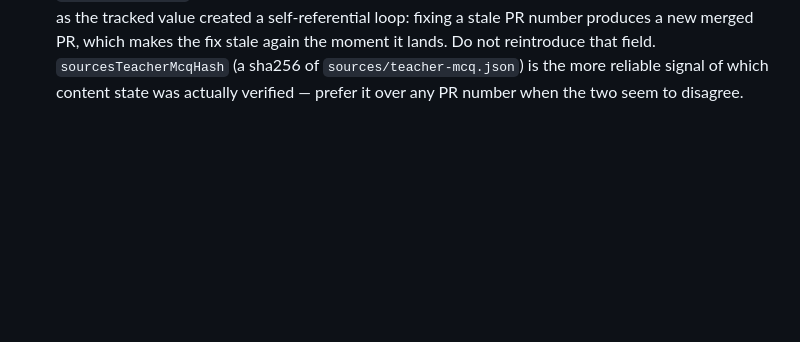
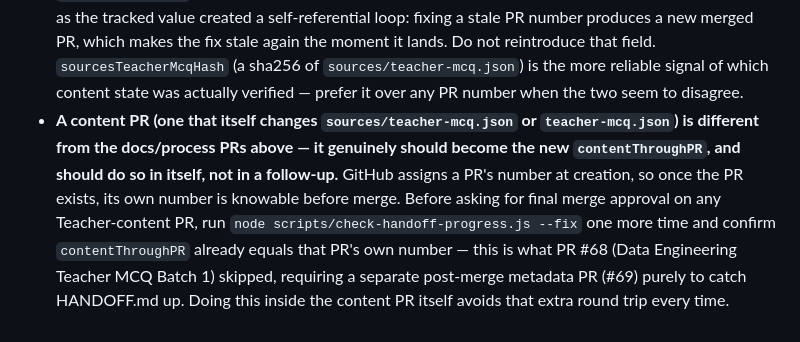
Before and after one commit to freshproduceuae-max/sql-server-revision-tracker, a Markdown page: CLAUDE.md, the part around the change. GitHub-like rendering; blank space fills up the shorter version.

Commit message:
Fix stale contentThroughPR in HANDOFF.md (56 -> 68) (#69)
* Update HANDOFF.md contentThroughPR to 68 (post-merge metadata sync)

PR #68 (Data Engineering Teacher MCQ Batch 1) is the latest merged PR
that touched sources/teacher-mcq.json / teacher-mcq.json, so
contentThroughPR must track it per this field's own standing rule.
Regenerated via `node scripts/check-handoff-progress.js --fix` -- no
manual value edit. No content, lesson, Teacher MCQ, application or build
files changed.

Co-Authored-By: Claude Sonnet 5 <noreply@anthropic.com>

* Record process rule: Teacher-content PRs should self-update contentThroughPR before merge

PR #68 (Data Engineering Teacher MCQ Batch 1) merged without updating
contentThroughPR to its own number, requiring this separate follow-up
PR (#69) purely for that metadata sync. Documents in CLAUDE.md that a
content PR (one that itself changes sources/teacher-mcq.json or
teacher-mcq.json) should run check-handoff-progress.js --fix one more
time before requesting merge approval and confirm contentThroughPR
already equals its own PR number, avoiding the extra round trip in
future batches.

Co-Authored-By: Claude Sonnet 5 <noreply@anthropic.com>

---------

Co-authored-by: Claude Sonnet 5 <noreply@anthropic.com>

```diff
--- a/CLAUDE.md
+++ b/CLAUDE.md
@@ -367,3 +367,14 @@ Before calling a group done:
   `sources/teacher-mcq.json`) is the more reliable signal of which content
   state was actually verified — prefer it over any PR number when the two
   seem to disagree.
+- **A content PR (one that itself changes `sources/teacher-mcq.json` or
+  `teacher-mcq.json`) is different from the docs/process PRs above — it
+  genuinely should become the new `contentThroughPR`, and should do so in
+  itself, not in a follow-up.** GitHub assigns a PR's number at creation, so
+  once the PR exists, its own number is knowable before merge. Before asking
+  for final merge approval on any Teacher-content PR, run
+  `node scripts/check-handoff-progress.js --fix` one more time and confirm
+  `contentThroughPR` already equals that PR's own number — this is what PR
+  #68 (Data Engineering Teacher MCQ Batch 1) skipped, requiring a separate
+  post-merge metadata PR (#69) purely to catch HANDOFF.md up. Doing this
+  inside the content PR itself avoids that extra round trip every time.
```
Also changed, not shown: HANDOFF.md (+2 -2 lines).
